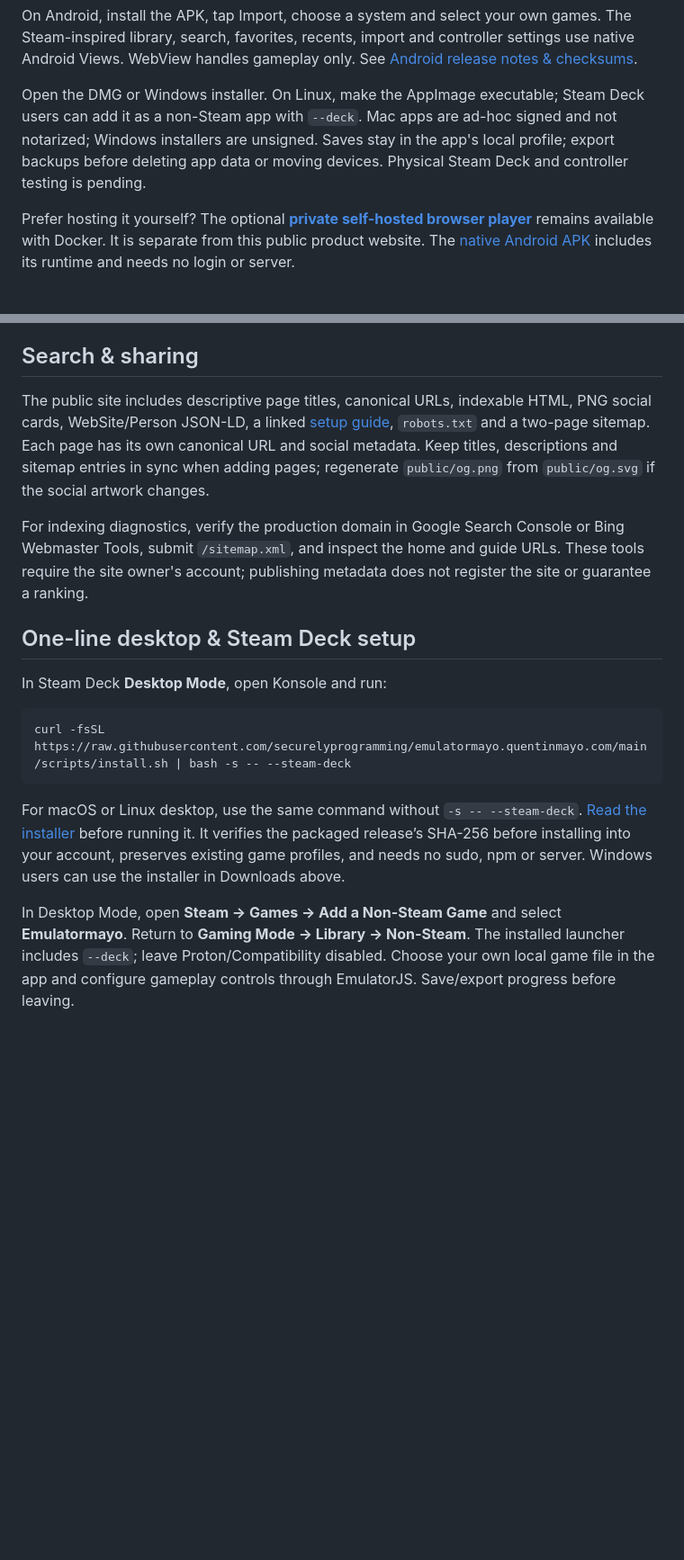
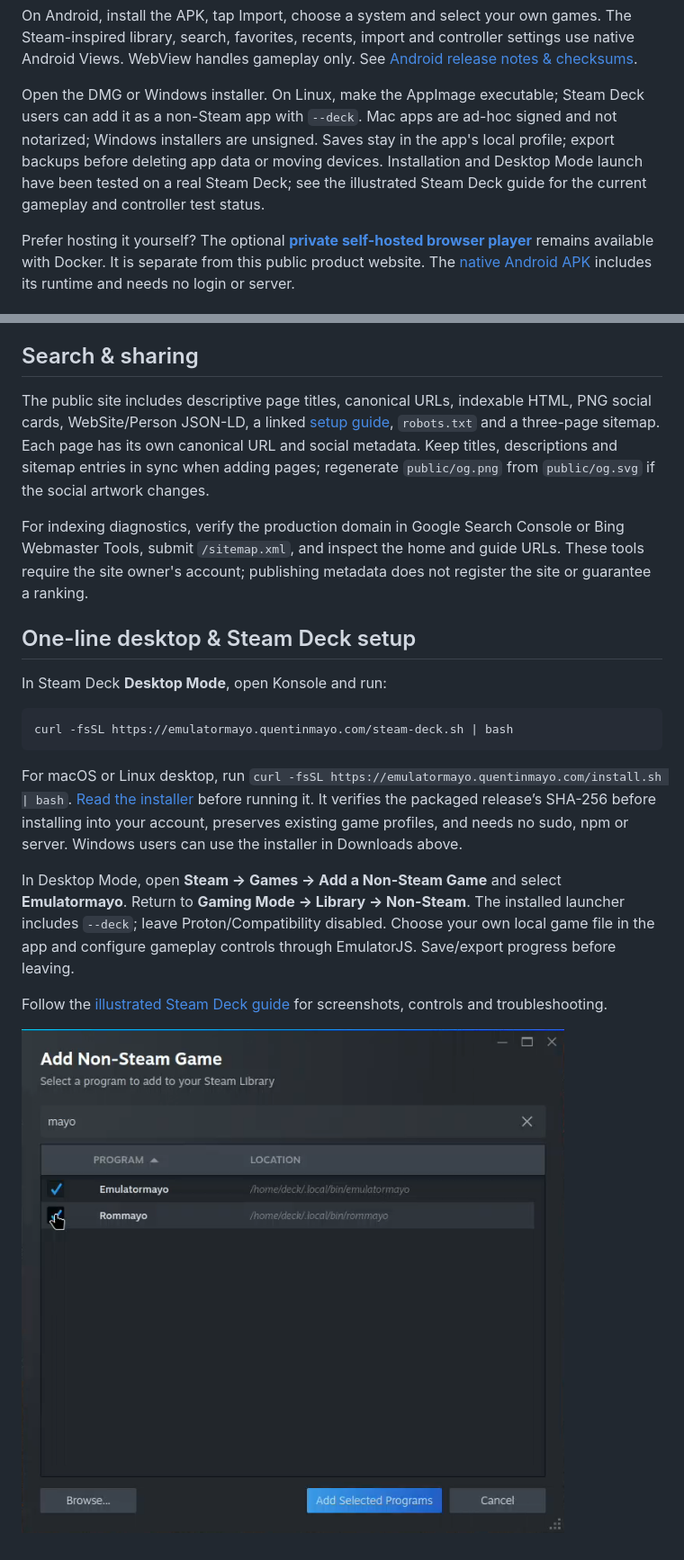
Before and after one commit to quentinmayo/emulatormayo.quentinmayo.com, a Markdown page: README.md, 2 parts joined by grey strips. Shown at 90% size. Drawn GitHub-style; pictures changed too: public/screenshots/steam-deck-add-to-steam.png (added); blank space fills up the shorter version.

````diff
--- a/README.md
+++ b/README.md
@@ -22,7 +22,7 @@ A public, login-free Next.js website for Emulatormayo. Dark library-inspired des
 
 On Android, install the APK, tap Import, choose a system and select your own games. The Steam-inspired library, search, favorites, recents, import and controller settings use native Android Views. WebView handles gameplay only. See [Android release notes & checksums](https://github.com/securelyprogramming/emulatormayo.quentinmayo.com/releases/tag/android-v0.2.0).
 
-Open the DMG or Windows installer. On Linux, make the AppImage executable; Steam Deck users can add it as a non-Steam app with `--deck`. Mac apps are ad-hoc signed and not notarized; Windows installers are unsigned. Saves stay in the app's local profile; export backups before deleting app data or moving devices. Physical Steam Deck and controller testing is pending.
+Open the DMG or Windows installer. On Linux, make the AppImage executable; Steam Deck users can add it as a non-Steam app with `--deck`. Mac apps are ad-hoc signed and not notarized; Windows installers are unsigned. Saves stay in the app's local profile; export backups before deleting app data or moving devices. Installation and Desktop Mode launch have been tested on a real Steam Deck; see the illustrated Steam Deck guide for the current gameplay and controller test status.
 
 Prefer hosting it yourself? The optional **[private self-hosted browser player](selfhost/README.md)** remains available with Docker. It is separate from this public product website. The [native Android APK](android/README.md) includes its runtime and needs no login or server.
 
@@ -53,7 +53,7 @@ I need help affording my AI token usage :) If this project makes your setup a li
 
 ## Search & sharing
 
-The public site includes descriptive page titles, canonical URLs, indexable HTML, PNG social cards, WebSite/Person JSON-LD, a linked [setup guide](https://emulatormayo.quentinmayo.com/getting-started), `robots.txt` and a two-page sitemap. Each page has its own canonical URL and social metadata. Keep titles, descriptions and sitemap entries in sync when adding pages; regenerate `public/og.png` from `public/og.svg` if the social artwork changes.
+The public site includes descriptive page titles, canonical URLs, indexable HTML, PNG social cards, WebSite/Person JSON-LD, a linked [setup guide](https://emulatormayo.quentinmayo.com/getting-started), `robots.txt` and a three-page sitemap. Each page has its own canonical URL and social metadata. Keep titles, descriptions and sitemap entries in sync when adding pages; regenerate `public/og.png` from `public/og.svg` if the social artwork changes.
 
 For indexing diagnostics, verify the production domain in Google Search Console or Bing Webmaster Tools, submit `/sitemap.xml`, and inspect the home and guide URLs. These tools require the site owner's account; publishing metadata does not register the site or guarantee a ranking.
 
@@ -62,9 +62,13 @@ For indexing diagnostics, verify the production domain in Google Search Console
 In Steam Deck **Desktop Mode**, open Konsole and run:
 
 ```sh
-curl -fsSL https://raw.githubusercontent.com/securelyprogramming/emulatormayo.quentinmayo.com/main/scripts/install.sh | bash -s -- --steam-deck
+curl -fsSL https://emulatormayo.quentinmayo.com/steam-deck.sh | bash
 ```
 
-For macOS or Linux desktop, use the same command without `-s -- --steam-deck`. [Read the installer](scripts/install.sh) before running it. It verifies the packaged release’s SHA-256 before installing into your account, preserves existing game profiles, and needs no sudo, npm or server. Windows users can use the installer in Downloads above.
+For macOS or Linux desktop, run `curl -fsSL https://emulatormayo.quentinmayo.com/install.sh | bash`. [Read the installer](scripts/install.sh) before running it. It verifies the packaged release’s SHA-256 before installing into your account, preserves existing game profiles, and needs no sudo, npm or server. Windows users can use the installer in Downloads above.
 
 In Desktop Mode, open **Steam → Games → Add a Non-Steam Game** and select **Emulatormayo**. Return to **Gaming Mode → Library → Non-Steam**. The installed launcher includes `--deck`; leave Proton/Compatibility disabled. Choose your own local game file in the app and configure gameplay controls through EmulatorJS. Save/export progress before leaving.
+
+Follow the [illustrated Steam Deck guide](https://emulatormayo.quentinmayo.com/steam-deck) for screenshots, controls and troubleshooting.
+
+![Installed launchers in Steam](public/screenshots/steam-deck-add-to-steam.png)
````
Also changed, not shown: desktop/README.md (+1 -1 lines), public/screenshots/steam-deck-file-picker.png (added), public/screenshots/steam-deck-launch.png (added), public/screenshots/steam-deck-start.png (added), 12 other files.
